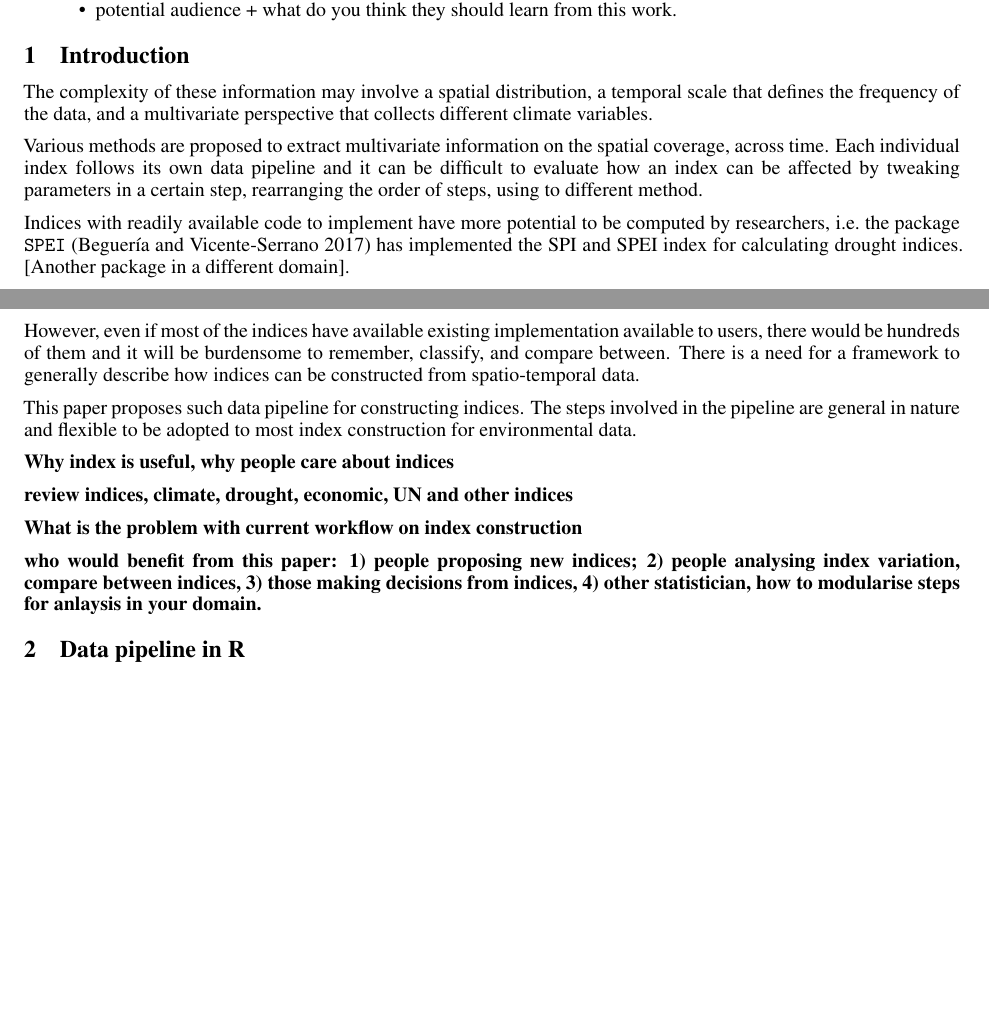
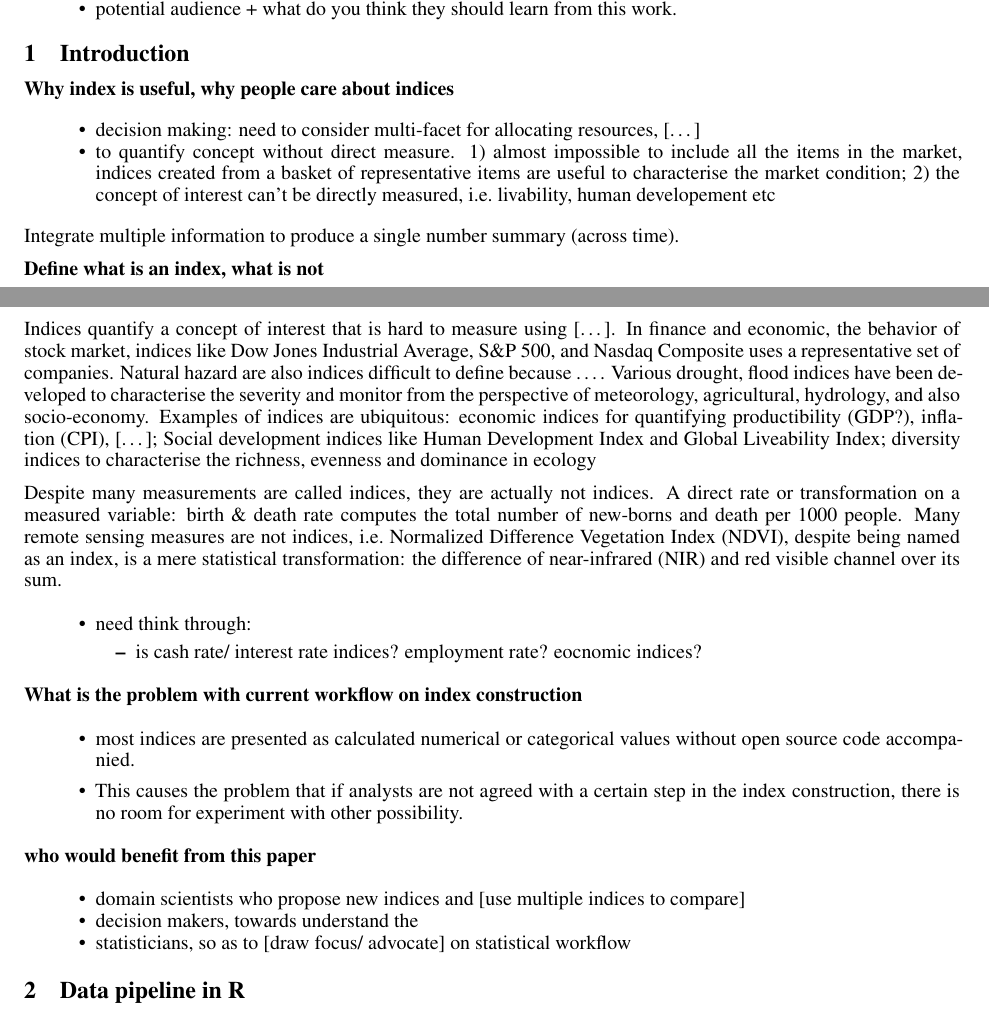
Before and after one commit to huizezhang-sherry/paper-tidyindex, a Quarto document (paper/paper.qmd): two parts of pages 1 and 2 of 4, joined at a grey line, cut so that both start at the same text, the shorter picture padded with empty space. The pictures show the output file paper/paper.pdf that the author committed with the source.

Commit message:
build up on what is/ not an index

```diff
--- a/paper/paper.qmd
+++ b/paper/paper.qmd
@@ -46,30 +46,72 @@ bibliography: bibliography.bib
 # Introduction
 
 <!-- Index construction is a way to summarise complicated information (used in environmental data). **it basically says nothing** -->
-The complexity of these information may involve a spatial distribution, a temporal scale that defines the frequency of the data, and a multivariate perspective that collects different climate variables.
+<!-- The complexity of these information may involve a spatial distribution, a temporal scale that defines the frequency of the data, and a multivariate perspective that collects different climate variables. -->
 
 
 <!-- These indices are customised to distinct local weather condition and historical data availability. -->
 
-Various methods are proposed to extract multivariate information on the spatial coverage, across time.
-Each individual index follows its own data pipeline and it can be difficult to evaluate how an index can be affected by tweaking parameters in a certain step, rearranging the order of steps, using to different method.
+<!-- Various methods are proposed to extract multivariate information on the spatial coverage, across time. -->
+<!-- Each individual index follows its own data pipeline and it can be difficult to evaluate how an index can be affected by tweaking parameters in a certain step, rearranging the order of steps, using to different method.  -->
 
-Indices with readily available code to implement have more potential to be computed by researchers, i.e. the package `SPEI` [@SPEI] has implemented the SPI and SPEI index for calculating drought indices.
-[Another package in a different domain].
-However, even if most of the indices have available existing implementation available to users, there would be hundreds of them and it will be burdensome to remember, classify, and compare between.
-There is a need for a framework to generally describe how indices can be constructed from spatio-temporal data.
+<!-- Indices with readily available code to implement have more potential to be computed by researchers, i.e. the package `SPEI` [@SPEI] has implemented the SPI and SPEI index for calculating drought indices.  -->
+<!-- [Another package in a different domain].   -->
+<!-- However, even if most of the indices have available existing implementation available to users, there would be hundreds of them and it will be burdensome to remember, classify, and compare between. -->
+<!-- There is a need for a framework to generally describe how indices can be constructed from spatio-temporal data. -->
 
-This paper proposes such data pipeline for constructing indices.
-The steps involved in the pipeline are general in nature and flexible to be adopted to most index construction for environmental data.
+<!-- This paper proposes such data pipeline for constructing indices. -->
+<!-- The steps involved in the pipeline are general in nature and flexible to be adopted to most index construction for environmental data. -->
 
 
 **Why index is useful, why people care about indices**
 
-**review indices, climate, drought, economic, UN and other indices**
+  - decision making: need to consider multi-facet for allocating resources, [...]
+  - to quantify concept without direct measure. 1) almost impossible to include all the items in the market, indices created from a basket of representative items are useful to characterise the market condition; 2) the concept of interest can't be directly measured, i.e. livability, human developement etc
+
+Integrate multiple information to produce a single number summary (across time).
+
+
+
+
+**Define what is an index, what is not**
+
+Indices quantify a concept of interest that is hard to measure using [...].
+In finance and economic, the behavior of stock market, indices like Dow Jones Industrial Average, S&P 500, and Nasdaq Composite uses a representative set of companies.
+Natural hazard are also indices difficult to define because ....
+Various drought, flood indices have been developed to characterise the severity and monitor from the perspective of meteorology, agricultural, hydrology, and also socio-economy.
+Examples of indices are ubiquitous: economic indices for quantifying productibility (GDP?), inflation (CPI), [...]; Social development indices like Human Development Index and Global Liveability Index; diversity indices to characterise the richness, evenness and dominance in ecology
+
+Despite many measurements are called indices, they are actually not indices.
+A direct rate or transformation on a measured variable: birth & death rate computes the total number of new-borns and death per 1000 people.
+Many remote sensing measures are not indices, i.e. Normalized Difference Vegetation Index (NDVI), despite being named as an index, is a mere statistical transformation: the difference of near-infrared (NIR) and red visible channel over its sum.
+
+
+  <!-- - what is not:  -->
+  <!--   - variable transformation in remote sensing, i.e. NDVI is a variable transformation of near-infrared region (NIR) and red visible band.  -->
+  <!--   - Another set of measures that are not indices (climate index): Precipitation of driest month, Precipitation of warmest month. These are features -->
+
+
+- need think through:
+  - is cash rate/ interest rate indices? employment rate? eocnomic indices?
+
+<!-- **review indices, climate, drought, economic, UN and other indices** -->
+
+<!--   - financial and economics index: stock market index (Dow, S&P 500, and Nasdaq), inflation index (CPI, PCE, PPI)  -->
+<!--   - indices in newly emerging policy areas such as industrial competitiveness, sustainable development, globalization and innovation. -->
+<!--   - Social development indices: Human Development Index (HDI): life expectancy + education + gini -->
+
 
 **What is the problem with current workflow on index construction**
 
-**who would benefit from this paper: 1) people proposing new indices; 2) people analysing index variation, compare between indices, 3) those making decisions from indices, 4) other statistician, how to modularise steps for anlaysis in your domain.**
+  - most indices are presented as calculated numerical or categorical values without open source code accompanied.
+
+  - This causes the problem that if analysts are not agreed with a certain step in the index construction, there is no room for experiment with other possibility.
+
+**who would benefit from this paper**
+
+  - domain scientists who propose new indices and [use multiple indices to compare]
+  - decision makers, towards understand the
+  - statisticians, so as to [draw focus/ advocate] on statistical workflow
 
 
 
```
Also changed, not shown: paper/paper.pdf, paper/paper.tex, paper/paper.qmd (9 more changed lines).
